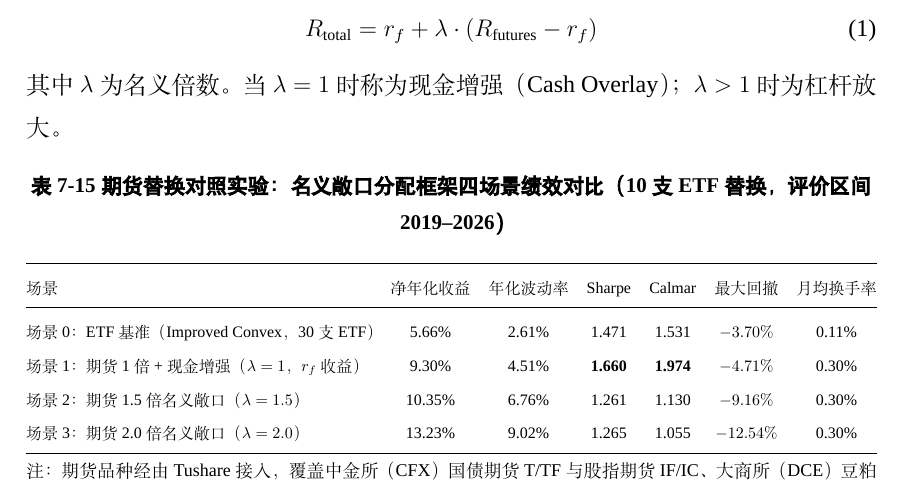
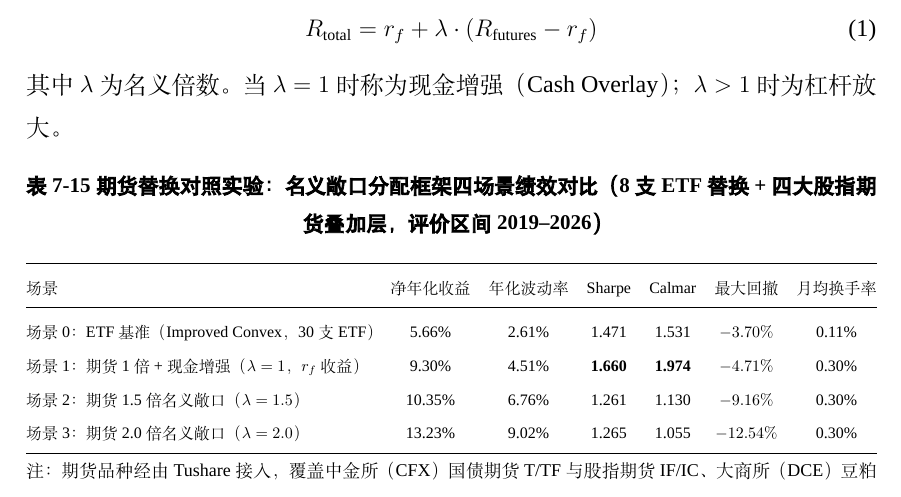
Before and after one commit to ericxuzhesheng/Relaxed-Risk-Parity-Research, a LaTeX thesis (report/thesis_latex/main.tex): part of page 50 of 62, cut so that both start at the same text. Compiled offline with XeLaTeX; a missing font is replaced by an installed copy or a similar font.

Commit message:
docs: auto-save

```diff
--- a/report/thesis_latex/main.tex
+++ b/report/thesis_latex/main.tex
@@ -779,7 +779,7 @@ R_{\text{total}} = r_f + \lambda \cdot (R_{\text{futures}} - r_f)
 \begin{table}[H]
 \centering
 \small
-\caption{期货替换对照实验：名义敞口分配框架四场景绩效对比（10 支 ETF 替换，评价区间 2019--2026）}
+\caption{期货替换对照实验：名义敞口分配框架四场景绩效对比（8 支 ETF 替换 + 四大股指期货叠加层，评价区间 2019--2026）}
 \label{tab:futures_comparison}
 \resizebox{\textwidth}{!}{%
 \begin{tabular}{@{}lcccccc@{}}
```
Also changed, not shown: 1 other file.
